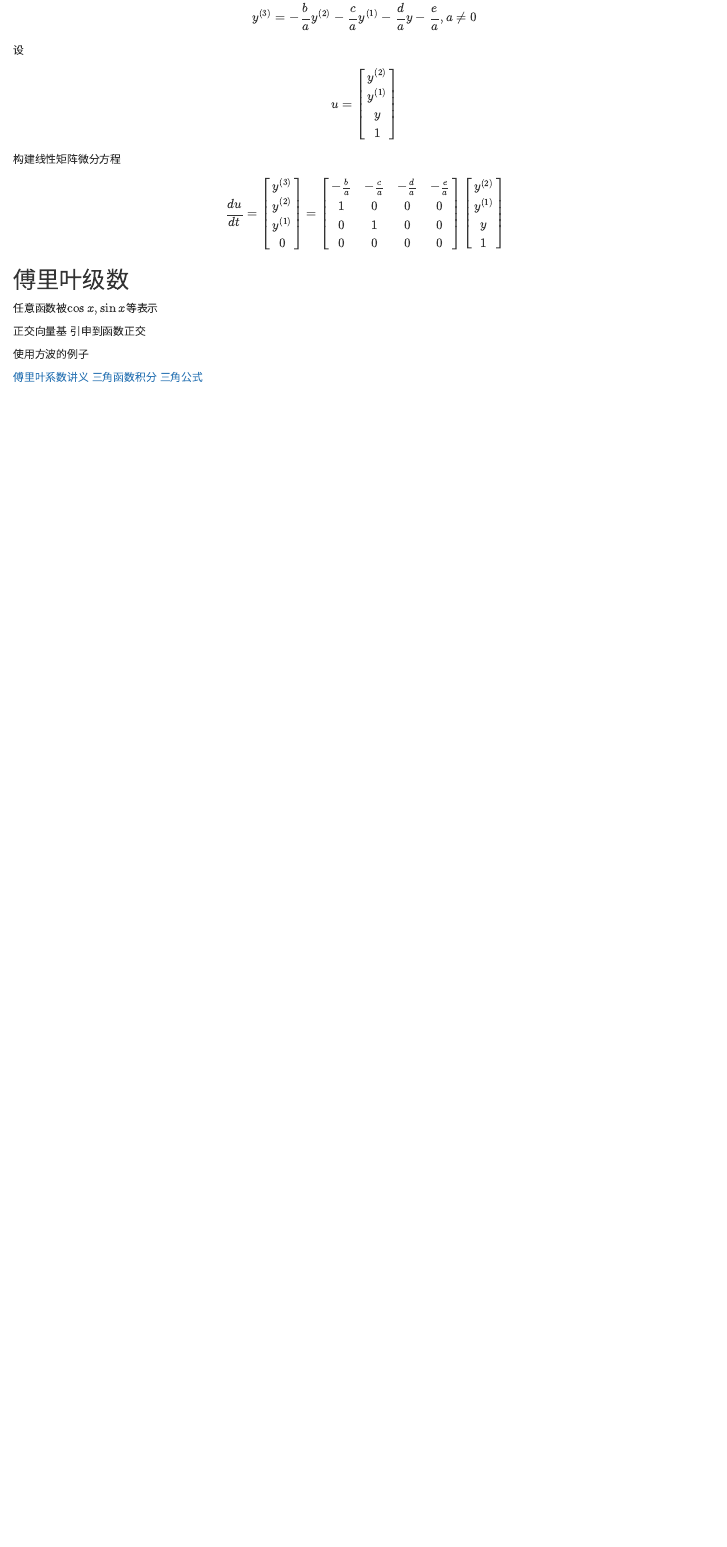
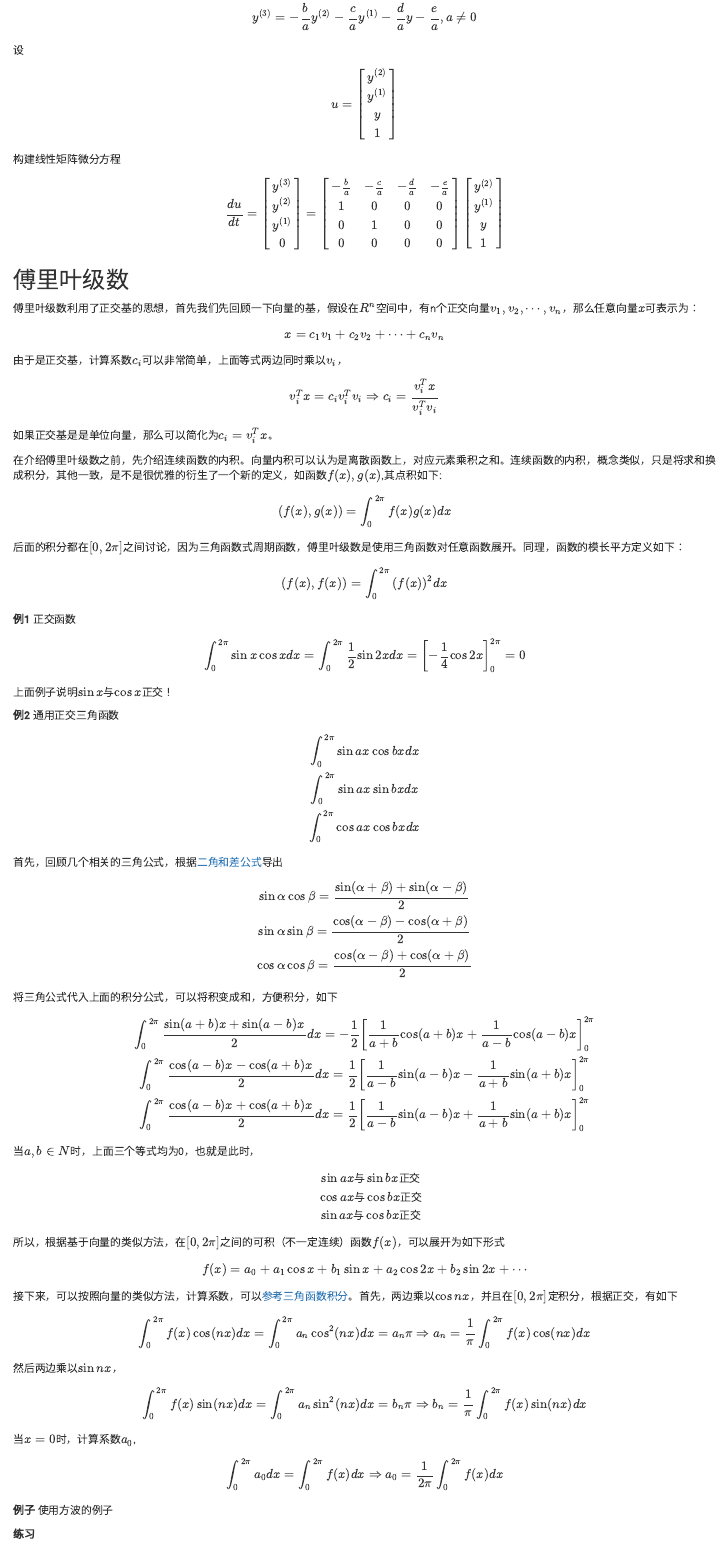
Before and after one commit to Dodo0000/IntroductionToLinearAlgebra-note, an R Markdown document (notes/ila-chp.6(2).eigen.value.differential.equations.and.expt.matrix.Rmd): the page in a window 1100 px wide, from 2740 px down. Rendered offline with R 4.5, knitr and Pandoc, with nearby package versions.

Commit message:
update chapter 6 note

```diff
--- a/notes/ila-chp.6(2).eigen.value.differential.equations.and.expt.matrix.Rmd
+++ b/notes/ila-chp.6(2).eigen.value.differential.equations.and.expt.matrix.Rmd
@@ -214,13 +214,46 @@ $$
 
 ## 傅里叶级数
 
-任意函数被$\cos x,\sin x$等表示
+傅里叶级数利用了正交基的思想，首先我们先回顾一下向量的基，假设在$R^n$空间中，有n个正交向量$v_1,v_2,\cdots,v_n$，那么任意向量$x$可表示为：
 
-正交向量基
-引申到函数正交
+$$
+  x = c_1v_1 + c_2v_2 + \cdots + c_nv_n
+$$
 
-使用方波的例子
+由于是正交基，计算系数$c_i$可以非常简单，上面等式两边同时乘以$v_i$，
 
-[傅里叶系数讲义](http://ms.mcmaster.ca/courses/20102011/term4/math2zz3/Lecture1.pdf)
-[三角函数积分](https://zh.wikipedia.org/wiki/%E4%B8%89%E8%A7%92%E5%87%BD%E6%95%B0%E7%A7%AF%E5%88%86%E8%A1%A8)
-[三角公式](http://baike.baidu.com/view/959840.htm)
+$$
+  v_i^Tx = c_iv_i^Tv_i \Rightarrow c_i = \frac{v_i^Tx }{v_i^Tv_i}
+$$
+
+如果正交基是是单位向量，那么可以简化为$c_i = v_i^Tx$。
+
+
+在介绍傅里叶级数之前，先介绍连续函数的内积。向量内积可以认为是离散函数上，对应元素乘积之和。连续函数的内积，概念类似，只是将求和换成积分，其他一致，是不是很优雅的衍生了一个新的定义，如函数$f(x),g(x)$,其点积如下:
+
+$$
+  (f(x), g(x)) = \int_{0}^{2\pi} f(x)g(x) dx
+$$
+
+
+后面的积分都在$[0, 2\pi]$之间讨论，因为三角函数式周期函数，傅里叶级数是使用三角函数对任意函数展开。同理，函数的模长平方定义如下：
+
+
+$$
+  (f(x), f(x)) = \int_{0}^{2\pi} \left(f(x)\right)^2 dx
+$$
+
+
+**例1** 正交函数
+
+$$
+  \int_{0}^{2\pi} \sin x \cos x dx
+  = \int_{0}^{2\pi} \frac{1}{2} \sin 2x dx
+  = \left[-\frac{1}{4}\cos 2x \right]_{0}^{2\pi}
+  = 0
+$$
+
+上面例子说明$\sin x$与$\cos x$正交！
+
+
+**例2** 通用正交三角函数
@@ -226,0 +267,63 @@ $$
+首先，回顾几个相关的三角公式，根据[二角和差公式](http://baike.baidu.com/view/959840.htm)导出
+
+$$
+  \sin \alpha \cos \beta = \frac{\sin (\alpha + \beta) + \sin (\alpha - \beta)}{2} \\
+  \sin \alpha \sin \beta = \frac{\cos (\alpha - \beta) - \cos(\alpha + \beta)}{2} \\
+  \cos \alpha \cos \beta = \frac{\cos (\alpha - \beta) + \cos(\alpha + \beta)}{2}
+$$
+
+将三角公式代入上面的积分公式，可以将积变成和，方便积分，如下
+
+$$
+  \int_{0}^{2\pi} \frac{\sin (a+b)x + \sin (a-b)x}{2} dx
+  = -\frac{1}{2} \left[\frac{1}{a + b} \cos (a+b)x
+   + \frac{1}{a - b} \cos (a-b)x \right]_{0}^{2\pi} \\
+  \int_{0}^{2\pi} \frac{\cos(a-b)x - \cos(a+b)x}{2} dx
+  = \frac{1}{2} \left[\frac{1}{a - b} \sin (a-b)x
+   - \frac{1}{a+b} \sin (a+b)x \right]_{0}^{2\pi} \\
+  \int_{0}^{2\pi} \frac{\cos(a-b)x + \cos(a+b)x}{2} dx
+  = \frac{1}{2} \left[\frac{1}{a - b} \sin (a-b)x
+   + \frac{1}{a+b} \sin (a+b)x \right]_{0}^{2\pi}
+$$
+
+当$a,b \in N$时，上面三个等式均为0，也就是此时，
+
+$$
+\sin ax与\sin bx正交 \\
+\cos ax与\cos bx正交 \\
+\sin ax与\cos bx正交
+$$
+
+所以，根据基于向量的类似方法，在$[0,2\pi]$之间的可积（不一定连续）函数$f(x)$，可以展开为如下形式
+
+$$
+f(x) = a_0 + a_1 \cos x + b_1\sin x + a_2 \cos 2x + b_2 \sin 2x + \cdots
+$$
+
+
+接下来，可以按照向量的类似方法，计算系数，可以[参考三角函数积分](https://zh.wikipedia.org/wiki/%E4%B8%89%E8%A7%92%E5%87%BD%E6%95%B0%E7%A7%AF%E5%88%86%E8%A1%A8)。首先，两边乘以$\cos nx$，并且在$[0,2\pi]$定积分，根据正交，有如下
+
+$$
+  \int_{0}^{2\pi} f(x)\cos(nx) dx= \int_{0}^{2\pi} a_n \cos^2(nx)dx=a_n\pi
+  \Rightarrow
+  a_n = \frac{1}{\pi}\int_{0}^{2\pi} f(x)\cos(nx) dx
+$$
+
+然后两边乘以$\sin nx$，
+
+$$
+  \int_{0}^{2\pi} f(x)\sin(nx)dx= \int_{0}^{2\pi} a_n \sin^2(nx) dx=b_n\pi
+  \Rightarrow
+  b_n = \frac{1}{\pi}\int_{0}^{2\pi} f(x)\sin(nx) dx
+$$
+
+当$x=0$时，计算系数$a_0$,
+
+$$
+  \int_{0}^{2\pi} a_0 dx= \int_{0}^{2\pi}f(x)dx \Rightarrow a_0=\frac{1}{2\pi} \int_{0}^{2\pi}f(x)dx
+$$
+
+
+**例子** 使用方波的例子
+
+**练习**
```
Also changed, not shown: notes/ila-chp.6_2_.eigen.value.differential.equations.and.expt.matrix.html, notes/ila-chp.6(2).eigen.value.differential.equations.and.expt.matrix.Rmd (7 more changed lines).
